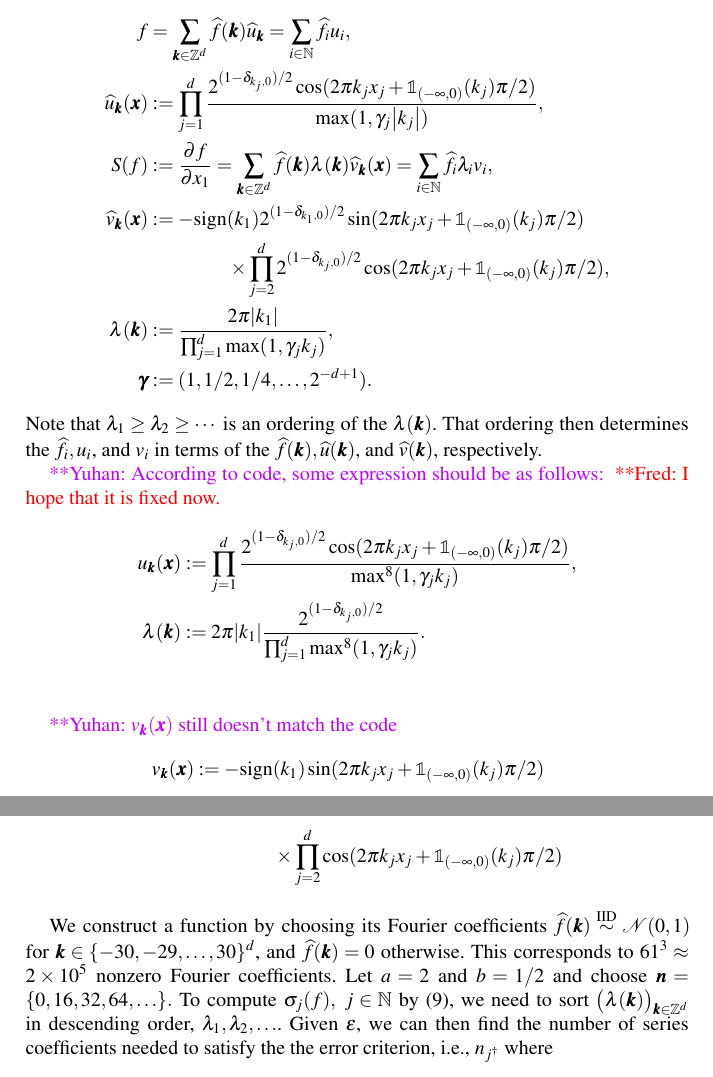
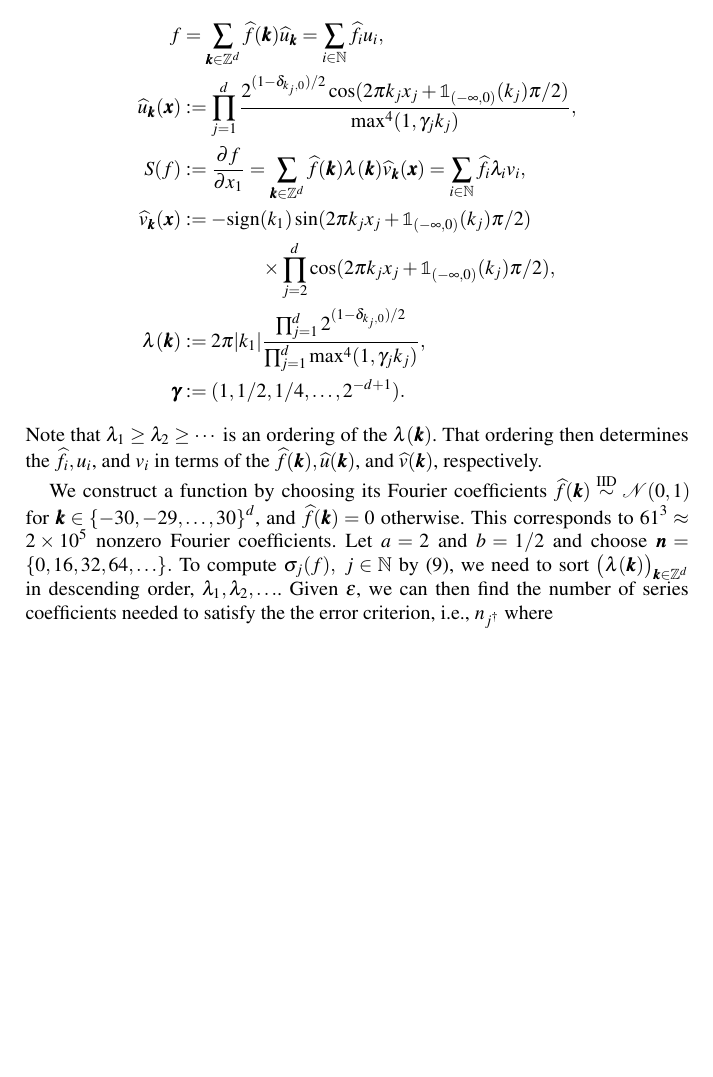
Before and after one commit to yding2/Adaptive-Algorithms-Employing-Continuous-Linear-Functionals, a LaTeX document (AutoAlgorithmLinearFunctionalDataVerC.tex): two parts of pages 16 and 17 of 19 before the commit and part of page 16 of 18 after it, the two joined at a grey line, cut so that both start at the same text, the shorter picture padded with empty space. Compiled offline with pdfLaTeX.

Commit message:
Updates from ShareLaTeX

```diff
--- a/AutoAlgorithmLinearFunctionalDataVerC.tex
+++ b/AutoAlgorithmLinearFunctionalDataVerC.tex
@@ -672,30 +672,16 @@ Consider the case of approximating the  partial derivative with respect to $x_1$
 \begin{align*}
 \allowdisplaybreaks
 f &= \sum_{\bsk \in \bbZ^d} \widehat{f}(\bsk) \widehat{u}_{\bsk} = \sum_{i \in \bbN} \widehat{f}_i u_i , \\
-\widehat{u}_{\bsk} (\bsx) &:= \prod_{j=1}^d \frac{2^{(1-\delta_{k_j,0})/2}\cos(2\pi k_j x_j  + \bbone_{(-\infty,0)}(k_j) \pi/2 )}{\max(1,\gamma_j \DHJRabs{k_j})},  \\
+\widehat{u}_{\bsk} (\bsx) &:= \prod_{j=1}^d \frac{2^{(1-\delta_{k_j,0})/2}\cos(2\pi k_j x_j  + \bbone_{(-\infty,0)}(k_j) \pi/2 )}{\max^4(1,\gamma_j k_j)},  \\
 S(f) &: = \frac{\partial f}{\partial x_1} = \sum_{\bsk \in \bbZ^d} \widehat{f}(\bsk) \lambda(\bsk) \widehat{v}_{\bsk} (\bsx)
 = \sum_{i \in \bbN} \widehat{f}_i \lambda_i v_i, \\
-\widehat{v}_{\bsk}(\bsx) & : =  -\textup{sign}(k_1) 2^{(1-\delta_{k_1,0})/2} \sin(2\pi k_j x_j  + \bbone_{(-\infty,0)}(k_j) \pi/2 ) \\
-& \qquad \qquad \times \prod_{j=2}^d 2^{(1-\delta_{k_j,0})/2} \cos(2\pi k_j x_j  + \bbone_{(-\infty,0)}(k_j) \pi/2 ), \\
-\lambda(\bsk) &:= \frac{2 \pi \DHJRabs{k_1}}{\prod_{j=1}^d\max(1,\gamma_j k_j)}, \\
+\widehat{v}_{\bsk}(\bsx) & : =  -\textup{sign}(k_1)  \sin(2\pi k_j x_j  + \bbone_{(-\infty,0)}(k_j) \pi/2 ) \\
+& \qquad \qquad \times \prod_{j=2}^d
+\cos(2\pi k_j x_j  + \bbone_{(-\infty,0)}(k_j) \pi/2 ), \\
+\lambda(\bsk) &:= 2 \pi \DHJRabs{k_1}\frac{\prod_{j=1}^d 2^{(1-\delta_{k_j,0})/2}}{\prod_{j=1}^d\max^4(1,\gamma_j k_j)}, \\
 \boldsymbol{\gamma} & := (1,1/2, 1/4, \ldots, 2^{-d+1}).
 \end{align*}
 Note that $\lambda_1 \ge \lambda_2 \ge \cdots$ is an ordering of the $\lambda(\bsk)$.  That ordering then determines the $\widehat{f}_i, u_i$, and $v_i$ in terms of the $\widehat{f}(\bsk), \widehat{u}(\bsk)$, and $\widehat{v}(\bsk)$, respectively.
-
-\yuhannote{According to code, some expression should be as follows:}
-\frednote{I hope that it is fixed now.}
-\begin{align*}
-u_{\bsk} (\bsx) &:= \prod_{j=1}^d \frac{2^{(1-\delta_{k_j,0})/2}\cos(2\pi k_j x_j  + \bbone_{(-\infty,0)}(k_j) \pi/2 )}{\max^8(1,\gamma_j k_j)},  \\
-\lambda(\bsk) &:= 2 \pi \DHJRabs{k_1}\frac{2^{(1-\delta_{k_j,0})/2}}{\prod_{j=1}^d\max^8(1,\gamma_j k_j)}.\\
-\end{align*}
-
-\yuhannote{$v_{\bsk}(\bsx) $ still doesn't match the code}
-\begin{align*}
-    v_{\bsk}(\bsx) & : =  -\textup{sign}(k_1)  \sin(2\pi k_j x_j  + \bbone_{(-\infty,0)}(k_j) \pi/2 ) \\
-& \qquad \qquad \times \prod_{j=2}^d
-\cos(2\pi k_j x_j  + \bbone_{(-\infty,0)}(k_j) \pi/2 )
-\end{align*}
-
 
 We construct a function by choosing its Fourier coefficients $\widehat{f}(\bsk) \overset{\text{IID}}{\sim}  \mathcal{N}(0,1)$ for  $\bsk \in \{-30, -29, \ldots, 30\}^d$, and $\widehat{f}(\bsk) = 0$ otherwise.  This corresponds to $61^3 \approx 2 \times 10^5$ nonzero Fourier coefficients.  Let $ a= 2$ and  $b=1/2$ and
  choose $\bsn = \{0, 16, 32, 64, \ldots \}.$
```
Also changed, not shown: AutoAlgorithmLinearFunctionalDataVerC.tex (14 more changed lines).
